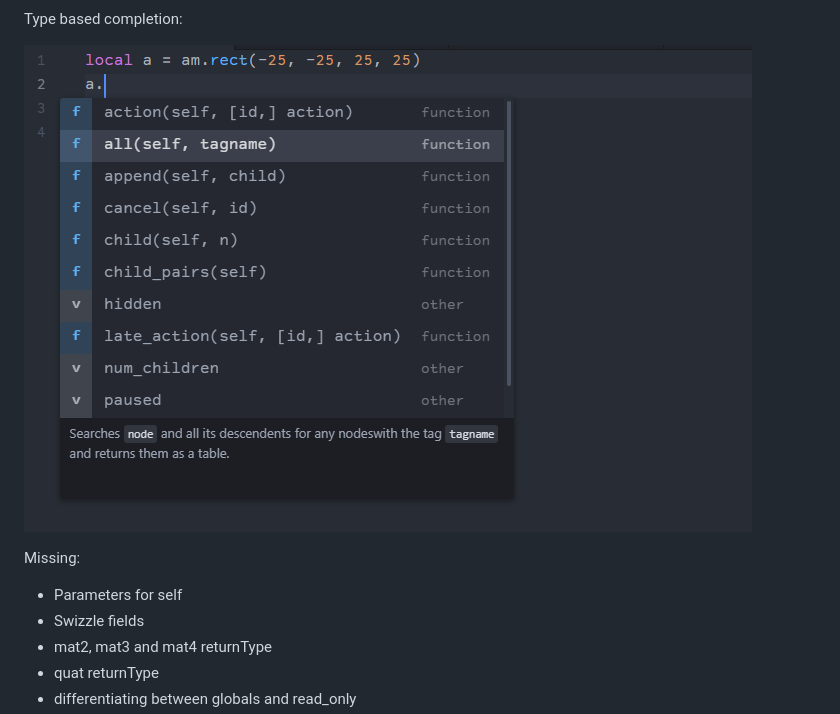
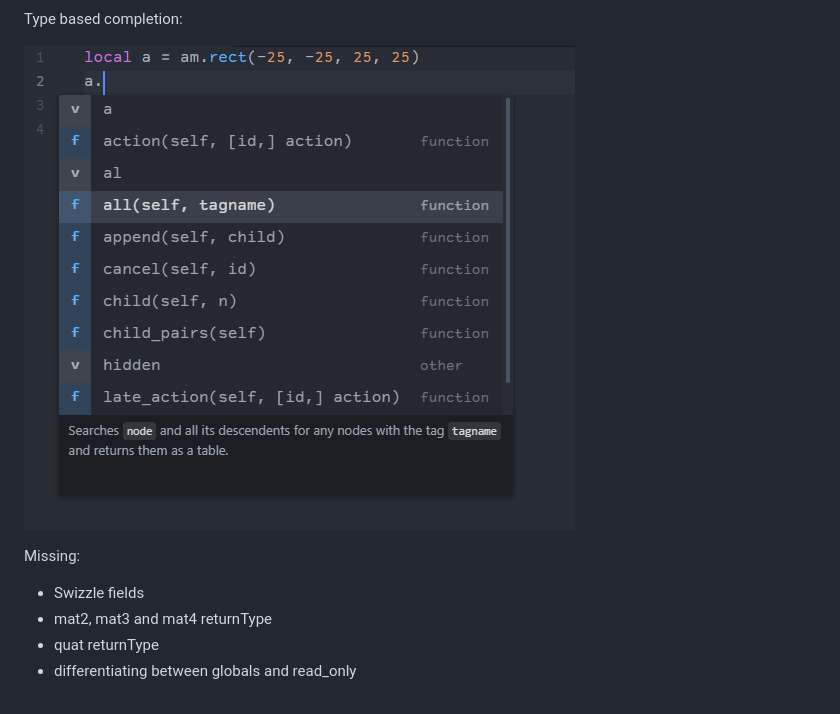
Before and after one commit to ThaisRobba/AmuletDocParser, a Markdown page: README.md, the part around the change. GitHub-like rendering; pictures changed too: node.png.

Commit message:
Updated README and screenshot

```diff
--- a/README.md
+++ b/README.md
@@ -11,7 +11,6 @@ Type based completion:
 ![](node.png)
 
 Missing:
-- Parameters for self
 - Swizzle fields
 - mat2, mat3 and mat4 returnType
 - quat returnType
```
